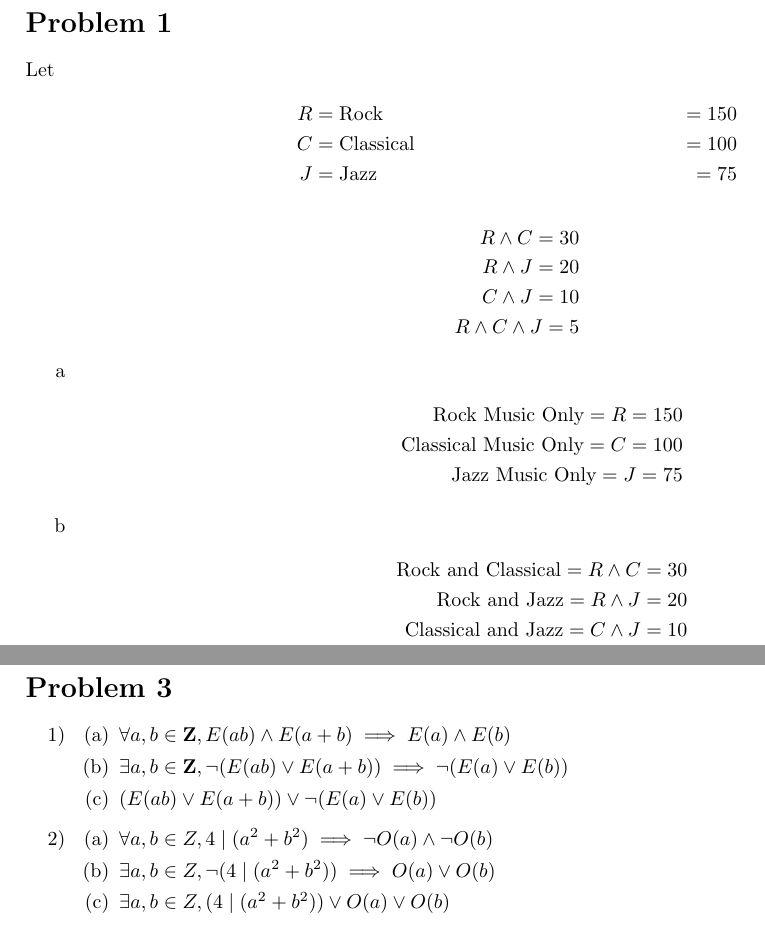
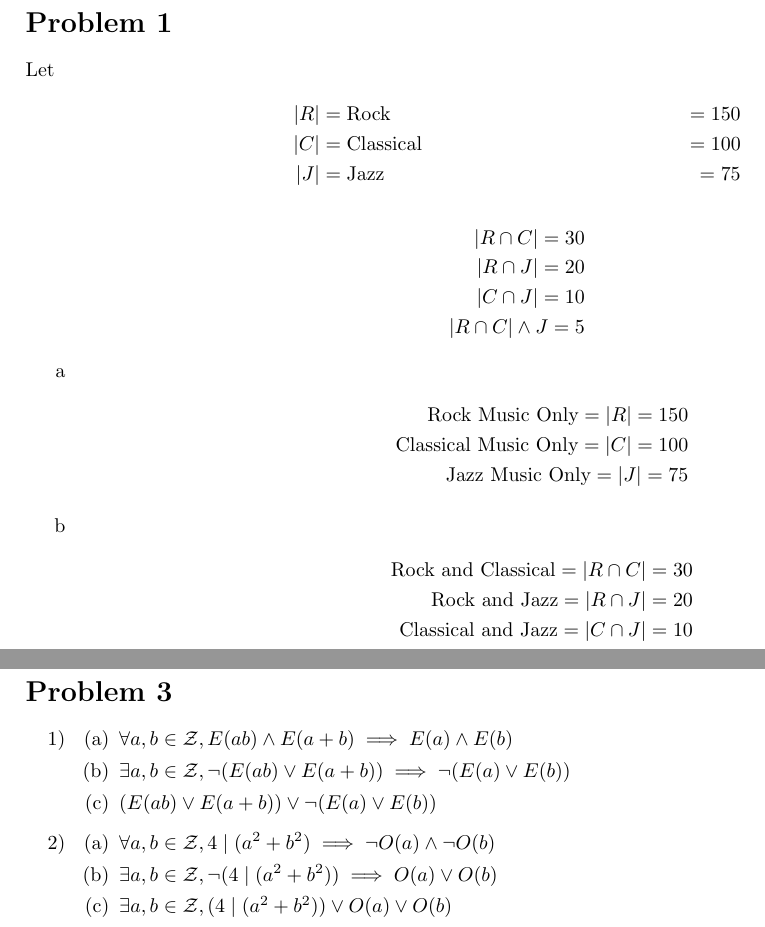
Before and after one commit to MSWS/CSCI-301, a LaTeX problem sheet (HW/1/HW1.tex): two parts of pages 1 and 3 of 3, joined at a grey line, cut so that both start at the same text. Compiled offline with pdfLaTeX.

Commit message:
Update notation

```diff
--- a/HW/1/HW1.tex
+++ b/HW/1/HW1.tex
@@ -20,28 +20,28 @@
 \section*{Problem 1}
 Let
 \begin{align*}
-   R &= \text{Rock} & = 150 \\
-   C &= \text{Classical} & = 100 \\
-   J &= \text{Jazz} & = 75
+    |R| & = \text{Rock}      & = 150 \\
+    |C| & = \text{Classical} & = 100 \\
+    |J| & = \text{Jazz}      & = 75
 \end{align*}
 \begin{align*}
-    R \wedge C = 30 \\
-    R \wedge J = 20 \\
-    C \wedge J = 10 \\
-    R \wedge C \wedge J = 5
+    |R \cap C| = 30 \\
+    |R \cap J| = 20 \\
+    |C \cap J| = 10 \\
+    |R \cap C| \wedge J = 5
 \end{align*}
 
 \begin{enumerate}[label=\alph*]
     \item \begin{align*}
-        \text{Rock Music Only} = R = 150 \\
-        \text{Classical Music Only} = C = 100 \\
-        \text{Jazz Music Only} = J = 75
-    \end{align*}
+              \text{Rock Music Only} = |R| = 150      \\
+              \text{Classical Music Only} = |C| = 100 \\
+              \text{Jazz Music Only} = |J| = 75
+          \end{align*}
     \item \begin{align*}
-        \text{Rock and Classical} = R \wedge C = 30 \\
-        \text{Rock and Jazz} = R \wedge J = 20 \\
-        \text{Classical and Jazz} = C \wedge J = 10 \\
-    \end{align*}
+              \text{Rock and Classical} = |R \cap C| = 30 \\
+              \text{Rock and Jazz} = |R \cap J| = 20      \\
+              \text{Classical and Jazz} = |C \cap J| = 10 \\
+          \end{align*}
 \end{enumerate}
 
 \pagebreak
@@ -97,16 +97,15 @@ Let
 \section*{Problem 3}
 \begin{enumerate}[label=\arabic*)]
     \item \begin{enumerate}
-        \item \(\forall a,b \in \mathbf{Z}, E(ab) \land E(a+b) \implies E(a) \land E(b)\)
-        % \item For some a,b in Z. If either ab or a+b are not even, then both a and b are not even.
-        \item \(\exists a,b \in \mathbf{Z}, \neg (E(ab) \lor E(a+b)) \implies \neg (E(a) \lor E(b))\)
-        \item \((E(ab) \lor E(a+b)) \lor \neg (E(a) \lor E(b))\)
-    \end{enumerate}
+              \item \(\forall a,b \in \mathcal{Z}, E(ab) \land E(a+b) \implies E(a) \land E(b)\)
+              \item \(\exists a,b \in \mathcal{Z}, \neg (E(ab) \lor E(a+b)) \implies \neg (E(a) \lor E(b))\)
+              \item \((E(ab) \lor E(a+b)) \lor \neg (E(a) \lor E(b))\)
+          \end{enumerate}
     \item \begin{enumerate}
-        \item \(\forall a,b \in Z, 4 \mid (a^2 + b^2) \implies \neg O(a) \land \neg O(b)\)
-        \item \(\exists a,b \in Z, \neg(4 \mid (a^2 + b^2)) \implies O(a) \lor O(b)\)
-        \item \(\exists a,b \in Z, (4 \mid (a^2 + b^2)) \lor O(a) \lor O(b)\)
-    \end{enumerate}
+              \item \(\forall a,b \in \mathcal{Z}, 4 \mid (a^2 + b^2) \implies \neg O(a) \land \neg O(b)\)
+              \item \(\exists a,b \in \mathcal{Z}, \neg(4 \mid (a^2 + b^2)) \implies O(a) \lor O(b)\)
+              \item \(\exists a,b \in \mathcal{Z}, (4 \mid (a^2 + b^2)) \lor O(a) \lor O(b)\)
+          \end{enumerate}
 \end{enumerate}
 
 \end{document}
```
Also changed, not shown: HW/1/HW1.pdf, HW/1/HW1.tex (46 more changed lines).
